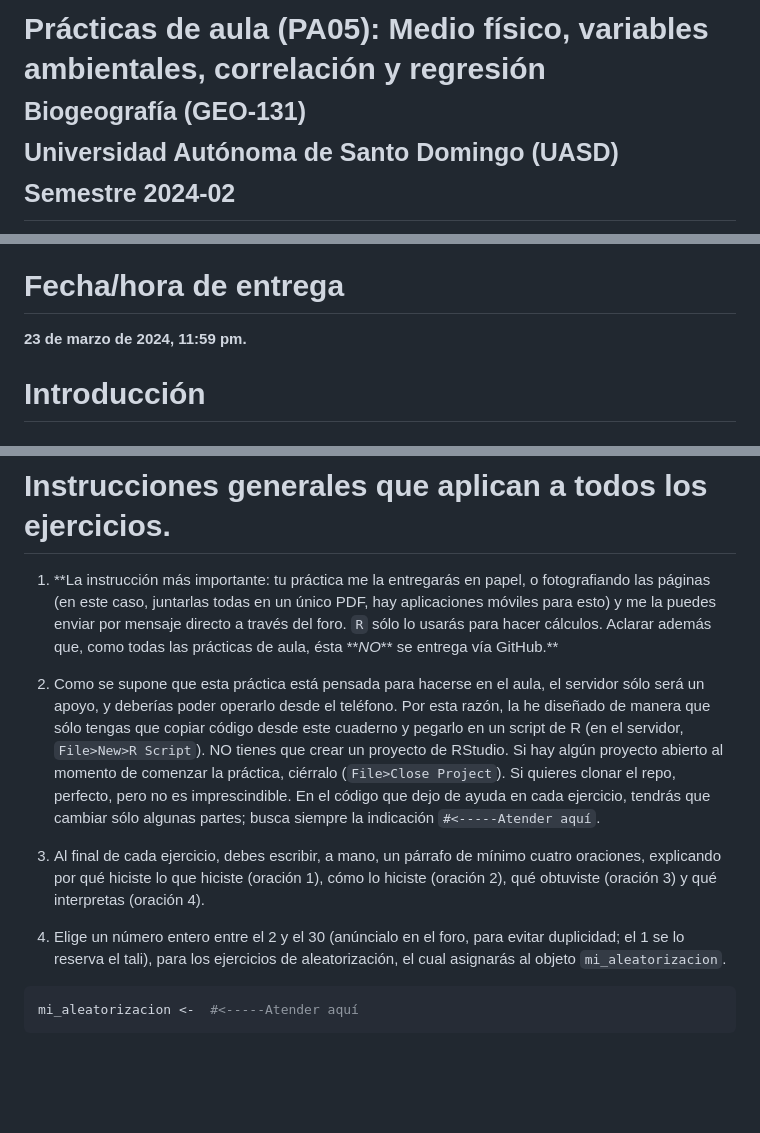
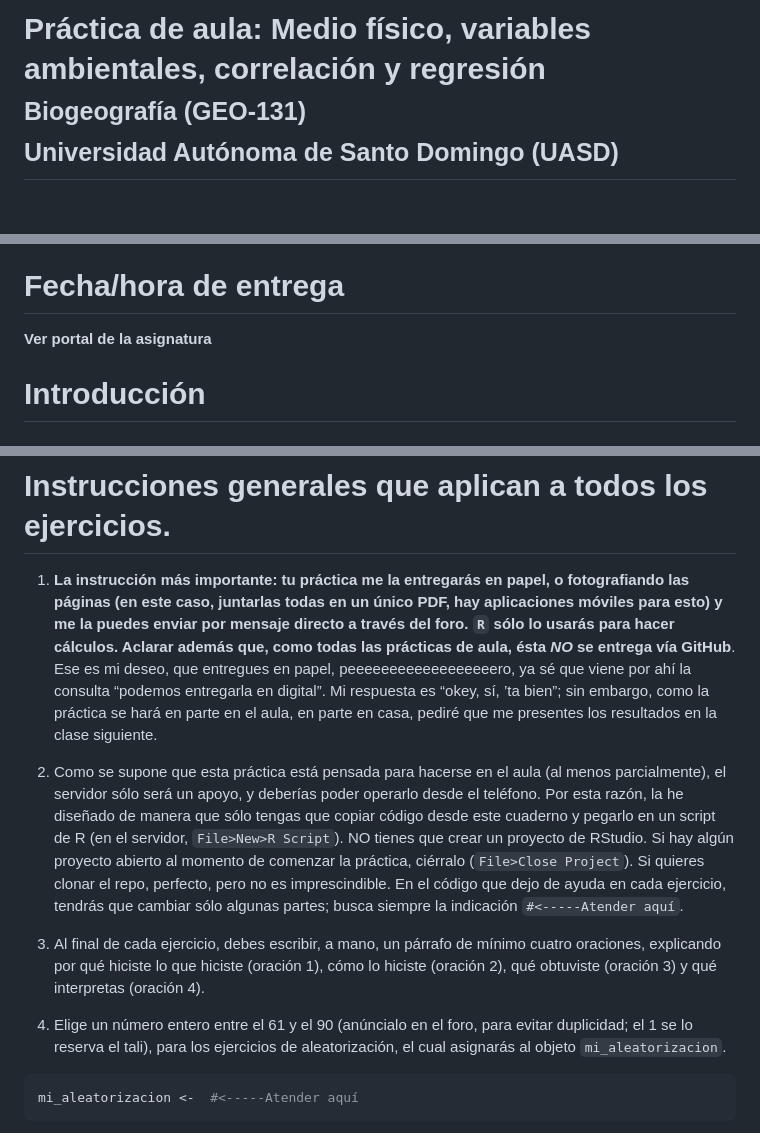
Before and after one commit to biogeografia-master/medio-fisico-variables-ambientales, a Markdown page: README.md, 3 parts joined by grey strips. Rendered like a GitHub page; blank space fills up the shorter version.

Commit message:
UPDATE semester 202502

```diff
--- a/README.md
+++ b/README.md
@@ -1,5 +1,5 @@
-Prácticas de aula (PA05): Medio físico, variables ambientales,
-correlación y regresión<small><br>Biogeografía (GEO-131)<br>Universidad
-Autónoma de Santo Domingo (UASD)<br>Semestre 2024-02</small>
+Práctica de aula: Medio físico, variables ambientales, correlación y
+regresión<small><br>Biogeografía (GEO-131)<br>Universidad Autónoma de
+Santo Domingo (UASD)</small>
 ================
 El Tali
@@ -10,7 +10,7 @@ Versión HTML (quizá más legible),
 
 # Fecha/hora de entrega
 
-**23 de marzo de 2024, 11:59 pm.**
+**Ver portal de la asignatura**
 
 # Introducción
 
@@ -326,25 +326,31 @@ if (grepl('gfm', output_format)) {
     un único PDF, hay aplicaciones móviles para esto) y me la puedes
     enviar por mensaje directo a través del foro. `R` sólo lo usarás
     para hacer cálculos. Aclarar además que, como todas las prácticas de
-    aula, ésta ***NO*\*\* se entrega vía GitHub.\*\*
+    aula, ésta *NO* se entrega vía GitHub**. Ese es mi deseo, que
+    entregues en papel, peeeeeeeeeeeeeeeeeero, ya sé que viene por ahí
+    la consulta “podemos entregarla en digital”. Mi respuesta es “okey,
+    sí, ’ta bien”; sin embargo, como la práctica se hará en parte en el
+    aula, en parte en casa, pediré que me presentes los resultados en la
+    clase siguiente.
 
 2.  Como se supone que esta práctica está pensada para hacerse en el
-    aula, el servidor sólo será un apoyo, y deberías poder operarlo
-    desde el teléfono. Por esta razón, la he diseñado de manera que sólo
-    tengas que copiar código desde este cuaderno y pegarlo en un script
-    de R (en el servidor, `File>New>R Script`). NO tienes que crear un
-    proyecto de RStudio. Si hay algún proyecto abierto al momento de
-    comenzar la práctica, ciérralo (`File>Close Project`). Si quieres
-    clonar el repo, perfecto, pero no es imprescindible. En el código
-    que dejo de ayuda en cada ejercicio, tendrás que cambiar sólo
-    algunas partes; busca siempre la indicación `#<-----Atender aquí`.
+    aula (al menos parcialmente), el servidor sólo será un apoyo, y
+    deberías poder operarlo desde el teléfono. Por esta razón, la he
+    diseñado de manera que sólo tengas que copiar código desde este
+    cuaderno y pegarlo en un script de R (en el servidor,
+    `File>New>R Script`). NO tienes que crear un proyecto de RStudio. Si
+    hay algún proyecto abierto al momento de comenzar la práctica,
+    ciérralo (`File>Close Project`). Si quieres clonar el repo,
+    perfecto, pero no es imprescindible. En el código que dejo de ayuda
+    en cada ejercicio, tendrás que cambiar sólo algunas partes; busca
+    siempre la indicación `#<-----Atender aquí`.
 
 3.  Al final de cada ejercicio, debes escribir, a mano, un párrafo de
     mínimo cuatro oraciones, explicando por qué hiciste lo que hiciste
     (oración 1), cómo lo hiciste (oración 2), qué obtuviste (oración 3)
     y qué interpretas (oración 4).
 
-4.  Elige un número entero entre el 2 y el 30 (anúncialo en el foro,
+4.  Elige un número entero entre el 61 y el 90 (anúncialo en el foro,
     para evitar duplicidad; el 1 se lo reserva el tali), para los
     ejercicios de aleatorización, el cual asignarás al objeto
     `mi_aleatorizacion`.
```
Also changed, not shown: other parts of README.md (+1 -1 lines), mapa-demo.png, 2 other files.
